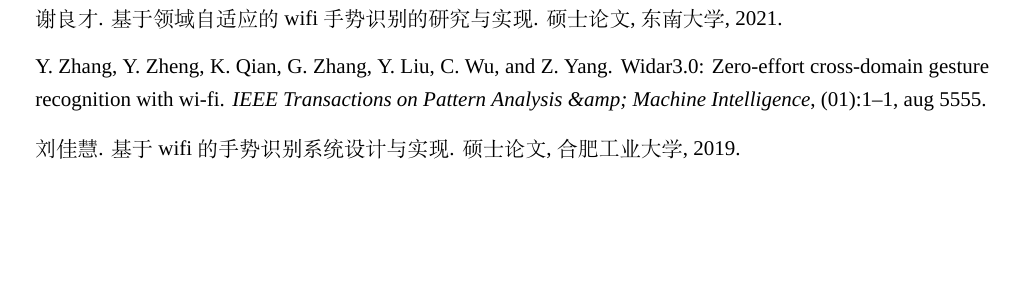
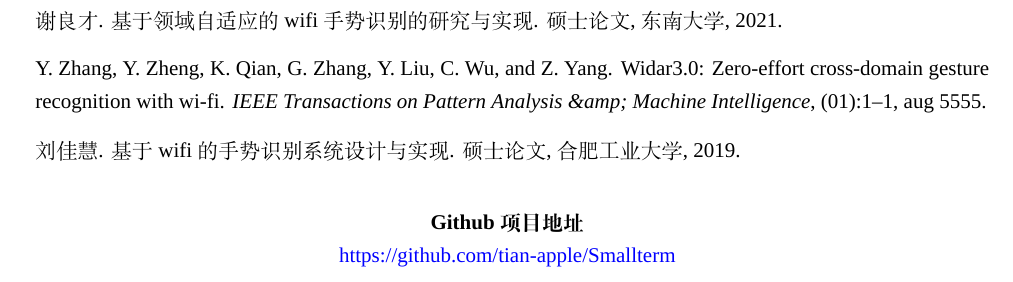
Before and after one commit to tian-apple/Smallterm, a LaTeX problem sheet (bighomework/main.tex): part of page 20 of 20, cut so that both start at the same text, the shorter picture padded with empty space. Compiled offline with XeLaTeX; a missing font is replaced by an installed copy or a similar font.

Commit message:
LaTeX upload

```diff
--- a/bighomework/main.tex
+++ b/bighomework/main.tex
@@ -31,7 +31,7 @@
 \usepackage{setspace}
 \usepackage{enumerate}
 \usepackage{fontspec}
-
+\usepackage{bm}
 \definecolor{darkgreen}{rgb}{0.0, 0.4, 0.0}
 
 %%%%%%%% DOCUMENT %%%%%%%%
@@ -305,5 +305,14 @@
 
  \clearpage
   \bibliography{ref}
+\par
+\par
+\par
+\par
+\begin{center}
+\textbf{Github项目地址} \\
+\href{https://github.com/tian-apple/Smallterm}{https://github.com/tian-apple/Smallterm}
+
+\end{center}
 
 \end{document}
```
Also changed, not shown: bighomework/main.pdf, 3 other files.
